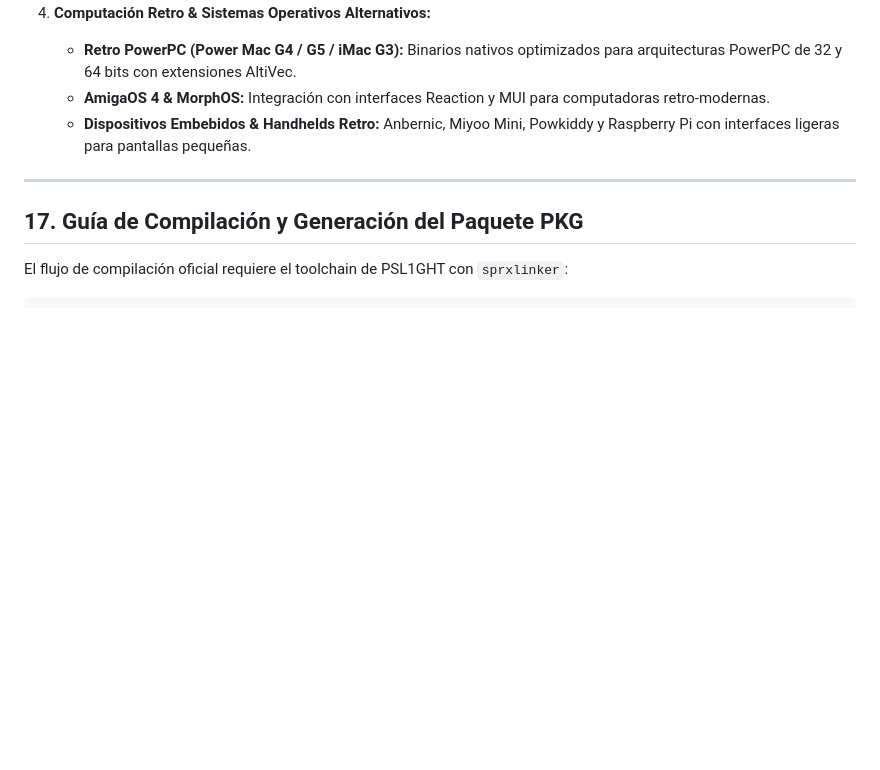
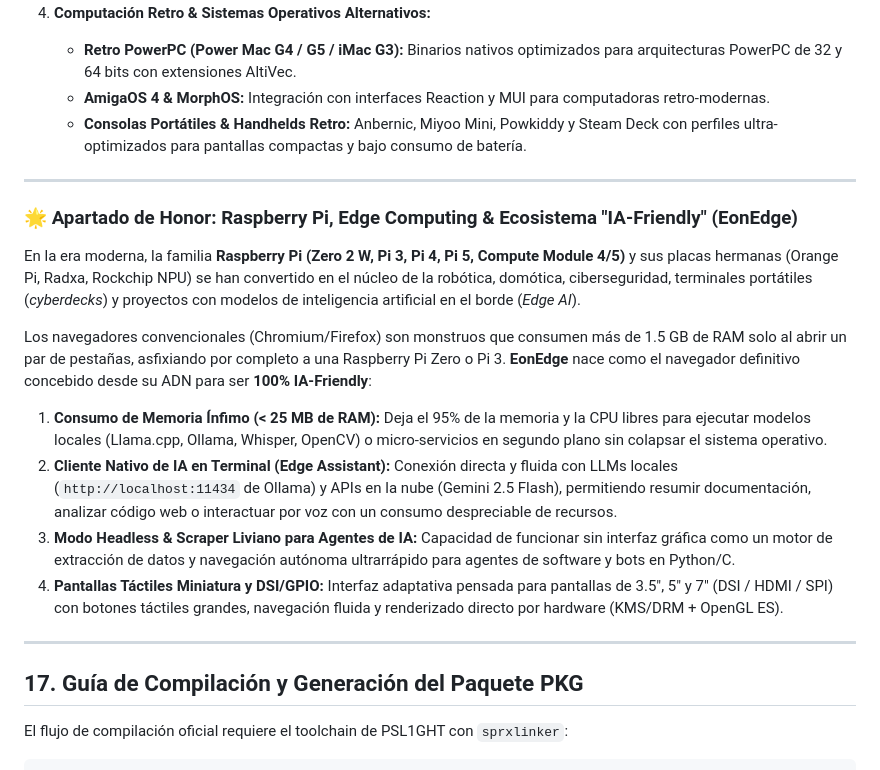
Before and after one commit to juanklimonplay/EonSurf, a Markdown page: README.md, the part around the change. Rendered like a GitHub page; blank space fills up the shorter version.

Commit message:
Docs: Agregar Apartado de Honor de Raspberry Pi & Ecosistema IA-Friendly (EonEdge)

```diff
--- a/README.md
+++ b/README.md
@@ -355,7 +355,18 @@ Gracias al desacoplamiento estricto entre el motor de renderizado (NetSurf Core
 4. **Computación Retro & Sistemas Operativos Alternativos:**
    - **Retro PowerPC (Power Mac G4 / G5 / iMac G3):** Binarios nativos optimizados para arquitecturas PowerPC de 32 y 64 bits con extensiones AltiVec.
    - **AmigaOS 4 & MorphOS:** Integración con interfaces Reaction y MUI para computadoras retro-modernas.
-   - **Dispositivos Embebidos & Handhelds Retro:** Anbernic, Miyoo Mini, Powkiddy y Raspberry Pi con interfaces ligeras para pantallas pequeñas.
+   - **Consolas Portátiles & Handhelds Retro:** Anbernic, Miyoo Mini, Powkiddy y Steam Deck con perfiles ultra-optimizados para pantallas compactas y bajo consumo de batería.
+
+---
+
+### 🌟 Apartado de Honor: Raspberry Pi, Edge Computing & Ecosistema "IA-Friendly" (EonEdge)
+En la era moderna, la familia **Raspberry Pi (Zero 2 W, Pi 3, Pi 4, Pi 5, Compute Module 4/5)** y sus placas hermanas (Orange Pi, Radxa, Rockchip NPU) se han convertido en el núcleo de la robótica, domótica, ciberseguridad, terminales portátiles (*cyberdecks*) y proyectos con modelos de inteligencia artificial en el borde (*Edge AI*).
+
+Los navegadores convencionales (Chromium/Firefox) son monstruos que consumen más de 1.5 GB de RAM solo al abrir un par de pestañas, asfixiando por completo a una Raspberry Pi Zero o Pi 3. **EonEdge** nace como el navegador definitivo concebido desde su ADN para ser **100% IA-Friendly**:
+1. **Consumo de Memoria Ínfimo (< 25 MB de RAM):** Deja el 95% de la memoria y la CPU libres para ejecutar modelos locales (Llama.cpp, Ollama, Whisper, OpenCV) o micro-servicios en segundo plano sin colapsar el sistema operativo.
+2. **Cliente Nativo de IA en Terminal (Edge Assistant):** Conexión directa y fluida con LLMs locales (`http://localhost:11434` de Ollama) y APIs en la nube (Gemini 2.5 Flash), permitiendo resumir documentación, analizar código web o interactuar por voz con un consumo despreciable de recursos.
+3. **Modo Headless & Scraper Liviano para Agentes de IA:** Capacidad de funcionar sin interfaz gráfica como un motor de extracción de datos y navegación autónoma ultrarrápido para agentes de software y bots en Python/C.
+4. **Pantallas Táctiles Miniatura y DSI/GPIO:** Interfaz adaptativa pensada para pantallas de 3.5", 5" y 7" (DSI / HDMI / SPI) con botones táctiles grandes, navegación fluida y renderizado directo por hardware (KMS/DRM + OpenGL ES).
 
 ---
 
```
Also changed, not shown: docs/ESPECIFICACIONES_EONSURF_MASTER.md (+12 -1 lines), docs/PROYECTO_EONSURF_RESUMEN_COMPLETO.md (+12 -1 lines).
